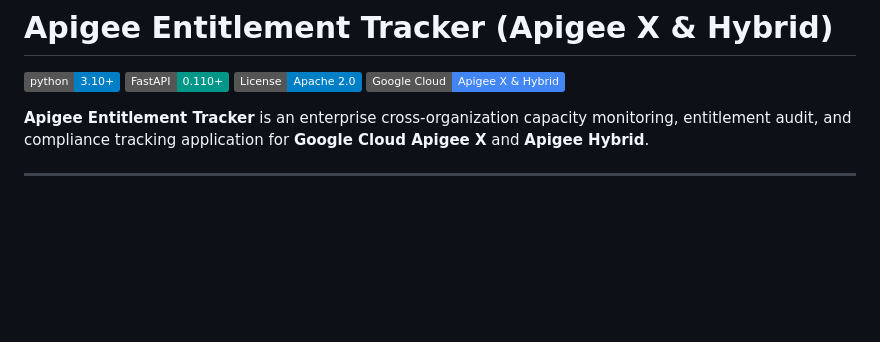
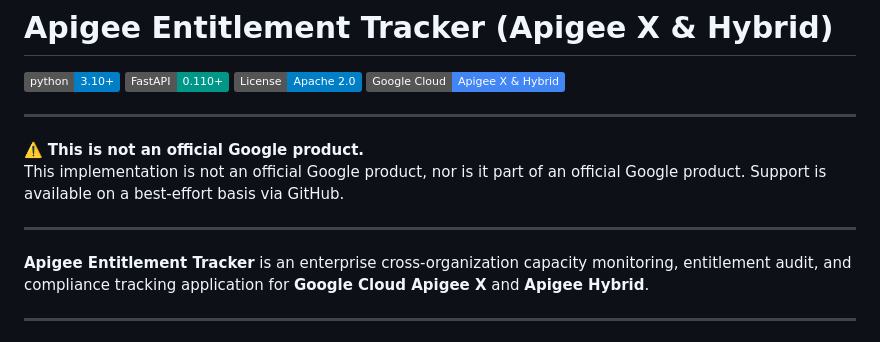
Before and after one commit to g-lalevee/Apigee-Entitlement-Tracker, a Markdown page: README.md, the part around the change. Rendered like a GitHub page; badges without logos; blank space fills up the shorter version.

Commit message:
Initial release: Apigee Entitlement Tracker

```diff
--- a/README.md
+++ b/README.md
@@ -4,6 +4,13 @@
 [![FastAPI](https://img.shields.io/badge/FastAPI-0.110+-009688.svg)](https://fastapi.tiangolo.com/)
 [![License: Apache 2.0](https://img.shields.io/badge/License-Apache%202.0-blue.svg)](https://opensource.org/licenses/Apache-2.0)
 [![Google Cloud](https://img.shields.io/badge/Google%20Cloud-Apigee%20X%20%26%20Hybrid-4285F4.svg)](https://cloud.google.com/apigee)
+
+***
+
+:warning: **This is not an official Google product.**<BR>This implementation is not an official Google product, nor is it part of an official Google product. Support is available on a best-effort basis via GitHub.
+
+***
+
 
 **Apigee Entitlement Tracker** is an enterprise cross-organization capacity monitoring, entitlement audit, and compliance tracking application for **Google Cloud Apigee X** and **Apigee Hybrid**.
 
```
